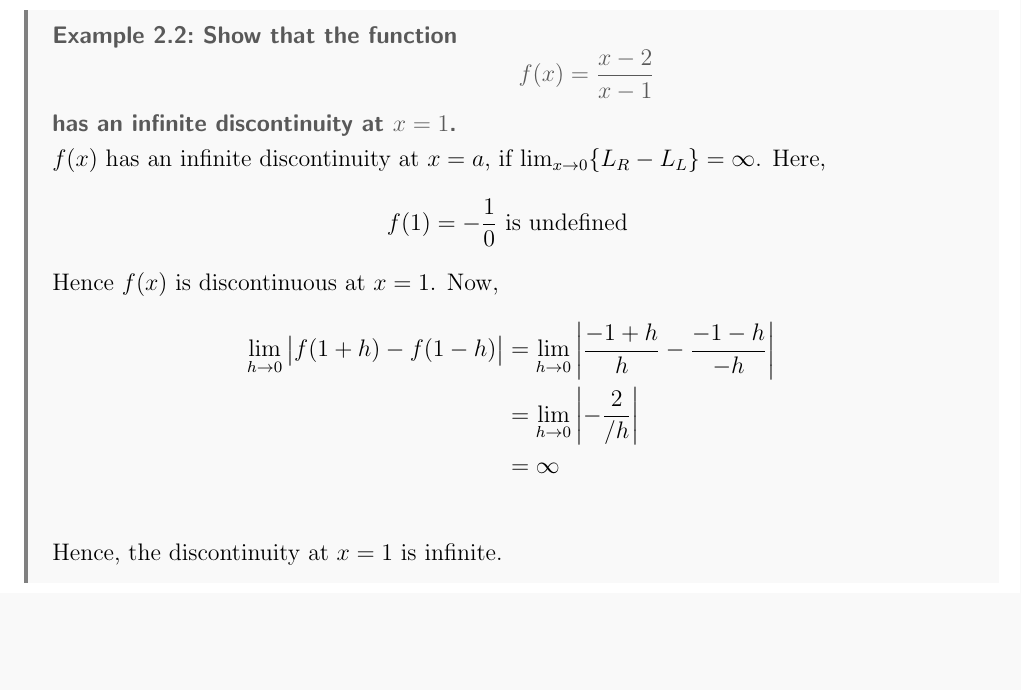
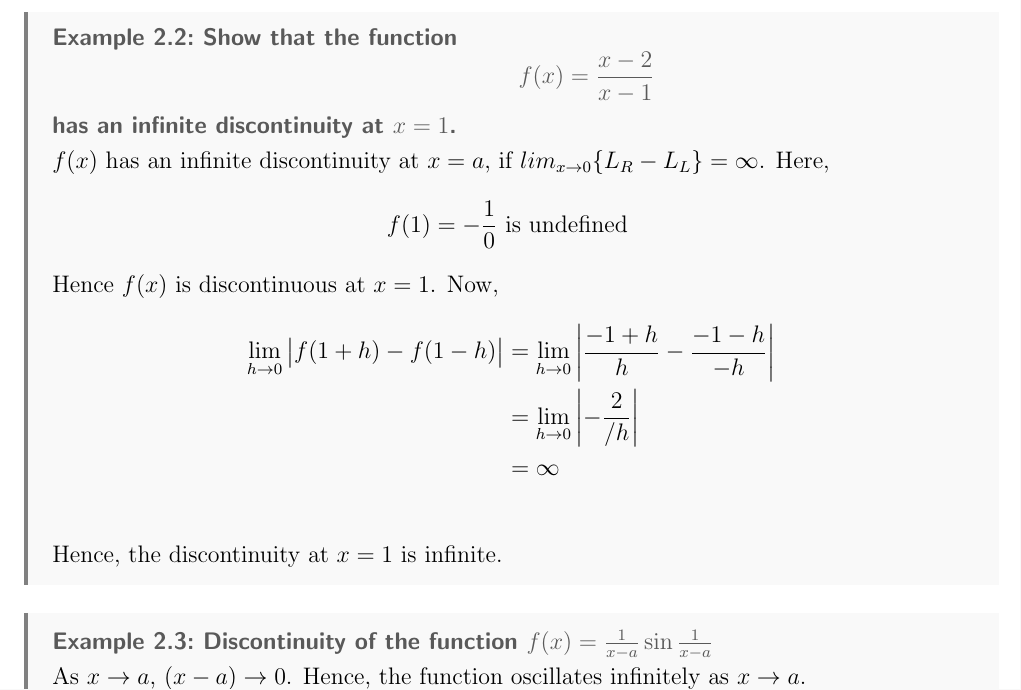
Before and after one commit to Turja-Roy/ETE-Books-and-Notes, a LaTeX document (11/MATH-181/Notes/Calculus.tex, which reads 11/MATH-181/Notes/sections/2-Continuity.tex): part of page 17 of 17, cut so that both start at the same text, the shorter picture padded with empty space. The pictures show the PDF file 11/MATH-181/Notes/Calculus.pdf that the author committed with the source.

Commit message:
Update 2023-02-23 09:54

```diff
--- a/11/MATH-181/Notes/sections/2-Continuity.tex
+++ b/11/MATH-181/Notes/sections/2-Continuity.tex
@@ -215,3 +215,8 @@ A function $f(x)$ having a discontinuity at a point $x=a$ may oscillate finitely
     \end{align*}
     Hence, the discontinuity at $x=1$ is infinite.
 \end{example}
+
+\begin{example}{Discontinuity of the function $f(x) = \frac{1}{x-a}\sin{\frac{1}{x-a}}$}
+
+    As $x \to a$, $(x-a) \to 0$. Hence, the function oscillates infinitely as $x \to a$.
+\end{example}
```
Also changed, not shown: 11/MATH-181/Notes/Calculus.pdf, 11/MATH-181/Notes/sections/2-Continuity.tex (2 more changed lines).
